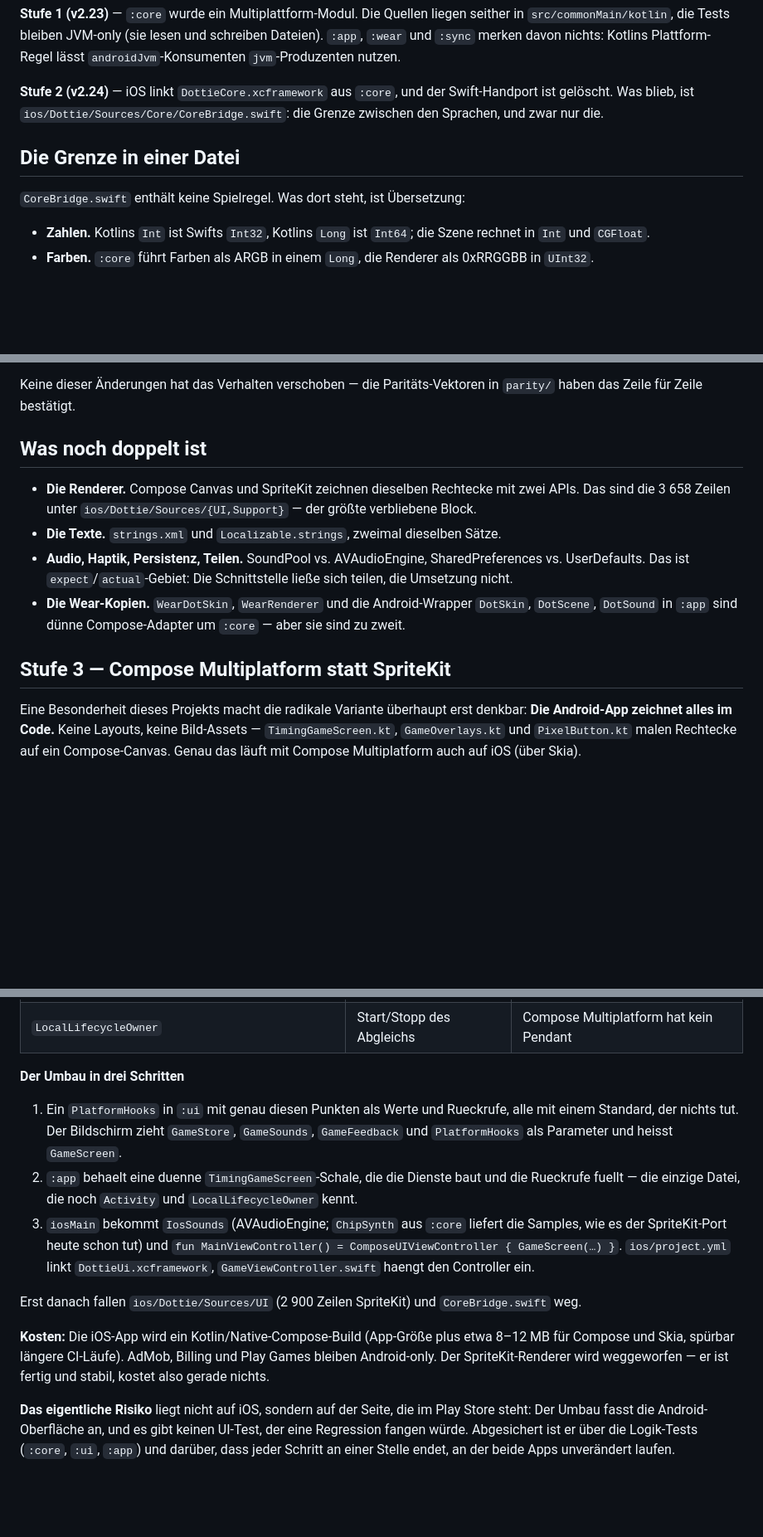
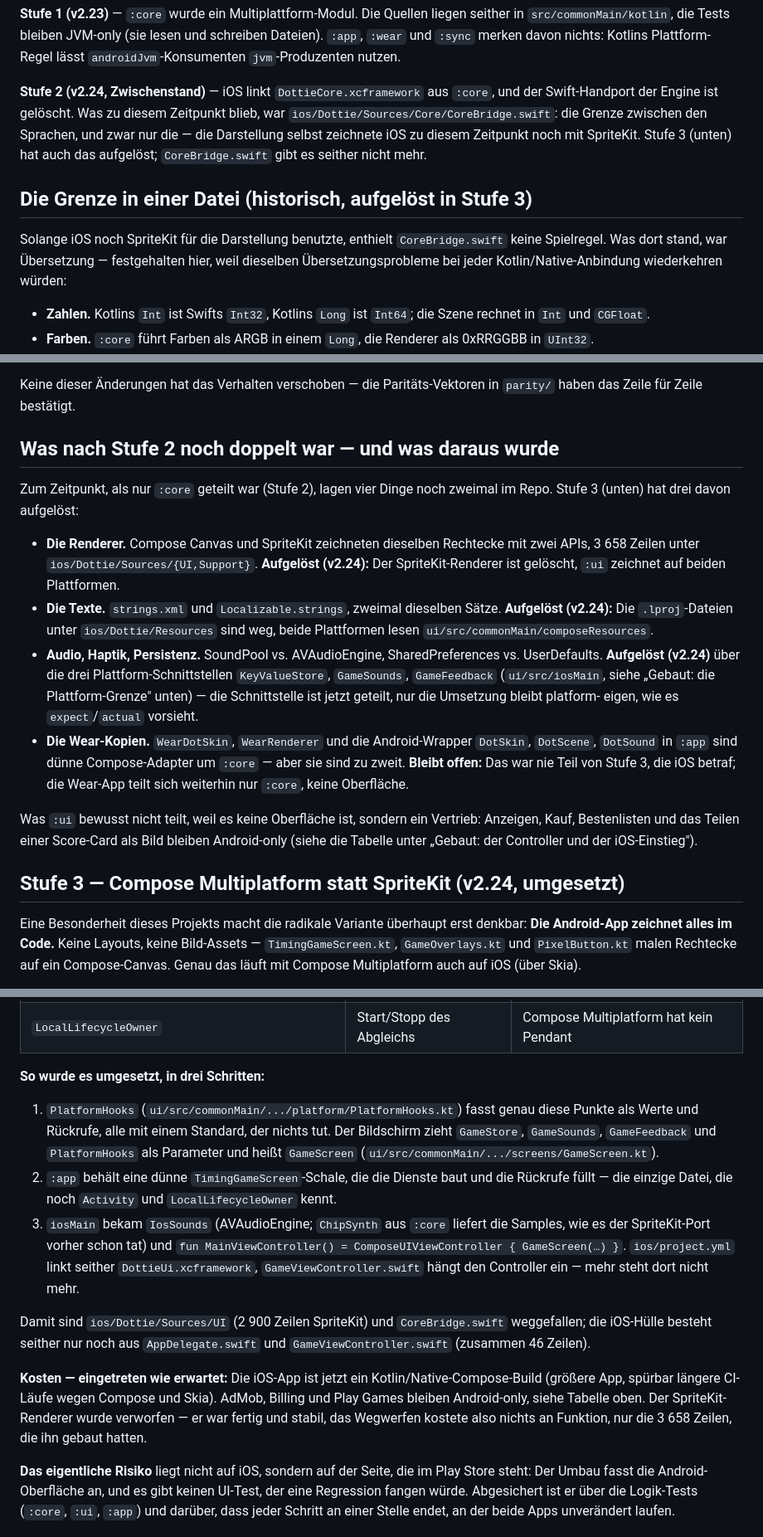
Before and after one commit to robinrehbein/dottie., a Markdown page: ARCHITEKTUR.md, 3 parts joined by grey strips. Shown at 83% size. GitHub-like rendering; blank space fills up the shorter version.

Commit message:
ARCHITEKTUR.md: Stufe 3 als umgesetzt markiert statt als offen
Der Controller-Umzug und der iOS-Einstieg standen unter "Offen", obwohl
#54 sie genau wie hier vorgeplant umgesetzt hat (PlatformHooks, GameScreen,
IosSounds, MainViewController — alles im Code nachvollzogen). Die
Abwägungen (Kosten, Risiko) bleiben stehen, aber als Geschichte einer
getroffenen statt einer offenen Entscheidung.

Die Code-Tabelle nannte noch "iOS: Brücke zu :core" (551 Zeilen) und
"iOS: UI und Umfeld" (3658 Zeilen SpriteKit) — beide Verzeichnisse sind
weg, die iOS-Hülle sind 46 Zeilen. Der Abschnitt "Was noch doppelt ist"
listete Renderer und Texte als weiterhin doppelt, obwohl Stufe 3 genau
das aufgelöst hat; er ist jetzt eine Historie dessen, was aufgelöst wurde
und was (die Wear-Kopien) bewusst offenbleibt, weil es nie Teil von
Stufe 3 war.

```diff
--- a/ARCHITEKTUR.md
+++ b/ARCHITEKTUR.md
@@ -41,15 +44,19 @@ liegen seither in `src/commonMain/kotlin`, die Tests bleiben JVM-only
 davon nichts: Kotlins Plattform-Regel lässt `androidJvm`-Konsumenten
 `jvm`-Produzenten nutzen.
 
-**Stufe 2 (v2.24)** — iOS linkt `DottieCore.xcframework` aus `:core`, und
-der Swift-Handport ist gelöscht. Was blieb, ist
-`ios/Dottie/Sources/Core/CoreBridge.swift`: die Grenze zwischen den
-Sprachen, und zwar nur die.
+**Stufe 2 (v2.24, Zwischenstand)** — iOS linkt `DottieCore.xcframework`
+aus `:core`, und der Swift-Handport der Engine ist gelöscht. Was zu diesem
+Zeitpunkt blieb, war `ios/Dottie/Sources/Core/CoreBridge.swift`: die
+Grenze zwischen den Sprachen, und zwar nur die — die Darstellung selbst
+zeichnete iOS zu diesem Zeitpunkt noch mit SpriteKit. Stufe 3 (unten) hat
+auch das aufgelöst; `CoreBridge.swift` gibt es seither nicht mehr.
 
-## Die Grenze in einer Datei
+## Die Grenze in einer Datei (historisch, aufgelöst in Stufe 3)
 
-`CoreBridge.swift` enthält keine Spielregel. Was dort steht, ist
-Übersetzung:
+Solange iOS noch SpriteKit für die Darstellung benutzte, enthielt
+`CoreBridge.swift` keine Spielregel. Was dort stand, war Übersetzung —
+festgehalten hier, weil dieselben Übersetzungsprobleme bei jeder
+Kotlin/Native-Anbindung wiederkehren würden:
 
 - **Zahlen.** Kotlins `Int` ist Swifts `Int32`, Kotlins `Long` ist
   `Int64`; die Szene rechnet in `Int` und `CGFloat`.
@@ -96,21 +103,37 @@ paar Stellen war die Kotlin-Seite schlicht die bessere:
 Keine dieser Änderungen hat das Verhalten verschoben — die
 Paritäts-Vektoren in `parity/` haben das Zeile für Zeile bestätigt.
 
-## Was noch doppelt ist
+## Was nach Stufe 2 noch doppelt war — und was daraus wurde
 
-- **Die Renderer.** Compose Canvas und SpriteKit zeichnen dieselben
-  Rechtecke mit zwei APIs. Das sind die 3 658 Zeilen unter
-  `ios/Dottie/Sources/{UI,Support}` — der größte verbliebene Block.
+Zum Zeitpunkt, als nur `:core` geteilt war (Stufe 2), lagen vier Dinge
+noch zweimal im Repo. Stufe 3 (unten) hat drei davon aufgelöst:
+
+- **Die Renderer.** Compose Canvas und SpriteKit zeichneten dieselben
+  Rechtecke mit zwei APIs, 3 658 Zeilen unter
+  `ios/Dottie/Sources/{UI,Support}`. **Aufgelöst (v2.24):** Der
+  SpriteKit-Renderer ist gelöscht, `:ui` zeichnet auf beiden Plattformen.
 - **Die Texte.** `strings.xml` und `Localizable.strings`, zweimal
-  dieselben Sätze.
-- **Audio, Haptik, Persistenz, Teilen.** SoundPool vs. AVAudioEngine,
-  SharedPreferences vs. UserDefaults. Das ist `expect`/`actual`-Gebiet:
-  Die Schnittstelle ließe sich teilen, die Umsetzung nicht.
+  dieselben Sätze. **Aufgelöst (v2.24):** Die `.lproj`-Dateien unter
+  `ios/Dottie/Resources` sind weg, beide Plattformen lesen
+  `ui/src/commonMain/composeResources`.
+- **Audio, Haptik, Persistenz.** SoundPool vs. AVAudioEngine,
+  SharedPreferences vs. UserDefaults. **Aufgelöst (v2.24)** über die drei
+  Plattform-Schnittstellen `KeyValueStore`, `GameSounds`, `GameFeedback`
+  (`ui/src/iosMain`, siehe „Gebaut: die Plattform-Grenze" unten) — die
+  Schnittstelle ist jetzt geteilt, nur die Umsetzung bleibt platform-
+  eigen, wie es `expect`/`actual` vorsieht.
 - **Die Wear-Kopien.** `WearDotSkin`, `WearRenderer` und die
   Android-Wrapper `DotSkin`, `DotScene`, `DotSound` in `:app` sind dünne
-  Compose-Adapter um `:core` — aber sie sind zu zweit.
+  Compose-Adapter um `:core` — aber sie sind zu zweit. **Bleibt offen:**
+  Das war nie Teil von Stufe 3, die iOS betraf; die Wear-App teilt sich
+  weiterhin nur `:core`, keine Oberfläche.
 
-## Stufe 3 — Compose Multiplatform statt SpriteKit
+Was `:ui` bewusst nicht teilt, weil es keine Oberfläche ist, sondern ein
+Vertrieb: Anzeigen, Kauf, Bestenlisten und das Teilen einer Score-Card als
+Bild bleiben Android-only (siehe die Tabelle unter „Gebaut: der
+Controller und der iOS-Einstieg").
+
+## Stufe 3 — Compose Multiplatform statt SpriteKit (v2.24, umgesetzt)
 
 Eine Besonderheit dieses Projekts macht die radikale Variante überhaupt
 erst denkbar: **Die Android-App zeichnet alles im Code.** Keine Layouts,
@@ -202,28 +227,33 @@ nicht noch einmal gesucht werden muss:
 | `ScoreCard.share(…)` | Game-Over | spaeter UIActivityViewController |
 | `LocalLifecycleOwner` | Start/Stopp des Abgleichs | Compose Multiplatform hat kein Pendant |
 
-**Der Umbau in drei Schritten**
+**So wurde es umgesetzt, in drei Schritten:**
 
-1. Ein `PlatformHooks` in `:ui` mit genau diesen Punkten als Werte und
-   Rueckrufe, alle mit einem Standard, der nichts tut. Der Bildschirm
-   zieht `GameStore`, `GameSounds`, `GameFeedback` und `PlatformHooks`
-   als Parameter und heisst `GameScreen`.
-2. `:app` behaelt eine duenne `TimingGameScreen`-Schale, die die Dienste
-   baut und die Rueckrufe fuellt — die einzige Datei, die noch `Activity`
+1. `PlatformHooks` (`ui/src/commonMain/.../platform/PlatformHooks.kt`)
+   fasst genau diese Punkte als Werte und Rückrufe, alle mit einem
+   Standard, der nichts tut. Der Bildschirm zieht `GameStore`,
+   `GameSounds`, `GameFeedback` und `PlatformHooks` als Parameter und
+   heißt `GameScreen` (`ui/src/commonMain/.../screens/GameScreen.kt`).
+2. `:app` behält eine dünne `TimingGameScreen`-Schale, die die Dienste
+   baut und die Rückrufe füllt — die einzige Datei, die noch `Activity`
    und `LocalLifecycleOwner` kennt.
-3. `iosMain` bekommt `IosSounds` (AVAudioEngine; `ChipSynth` aus `:core`
-   liefert die Samples, wie es der SpriteKit-Port heute schon tut) und
+3. `iosMain` bekam `IosSounds` (AVAudioEngine; `ChipSynth` aus `:core`
+   liefert die Samples, wie es der SpriteKit-Port vorher schon tat) und
    `fun MainViewController() = ComposeUIViewController { GameScreen(…) }`.
-   `ios/project.yml` linkt `DottieUi.xcframework`,
-   `GameViewController.swift` haengt den Controller ein.
+   `ios/project.yml` linkt seither `DottieUi.xcframework`,
+   `GameViewController.swift` hängt den Controller ein — mehr steht dort
+   nicht mehr.
 
-Erst danach fallen `ios/Dottie/Sources/UI` (2 900 Zeilen SpriteKit) und
-`CoreBridge.swift` weg.
+Damit sind `ios/Dottie/Sources/UI` (2 900 Zeilen SpriteKit) und
+`CoreBridge.swift` weggefallen; die iOS-Hülle besteht seither nur noch aus
+`AppDelegate.swift` und `GameViewController.swift` (zusammen 46 Zeilen).
 
-**Kosten:** Die iOS-App wird ein Kotlin/Native-Compose-Build (App-Größe
-plus etwa 8–12 MB für Compose und Skia, spürbar längere CI-Läufe). AdMob,
-Billing und Play Games bleiben Android-only. Der SpriteKit-Renderer wird
-weggeworfen — er ist fertig und stabil, kostet also gerade nichts.
+**Kosten — eingetreten wie erwartet:** Die iOS-App ist jetzt ein
+Kotlin/Native-Compose-Build (größere App, spürbar längere CI-Läufe wegen
+Compose und Skia). AdMob, Billing und Play Games bleiben Android-only,
+siehe Tabelle oben. Der SpriteKit-Renderer wurde verworfen — er war fertig
+und stabil, das Wegwerfen kostete also nichts an Funktion, nur die
+3 658 Zeilen, die ihn gebaut hatten.
 
 **Das eigentliche Risiko** liegt nicht auf iOS, sondern auf der Seite,
 die im Play Store steht: Der Umbau fasst die Android-Oberfläche an, und
```
Also changed, not shown: other parts of ARCHITEKTUR.md (+22 -17 lines).
